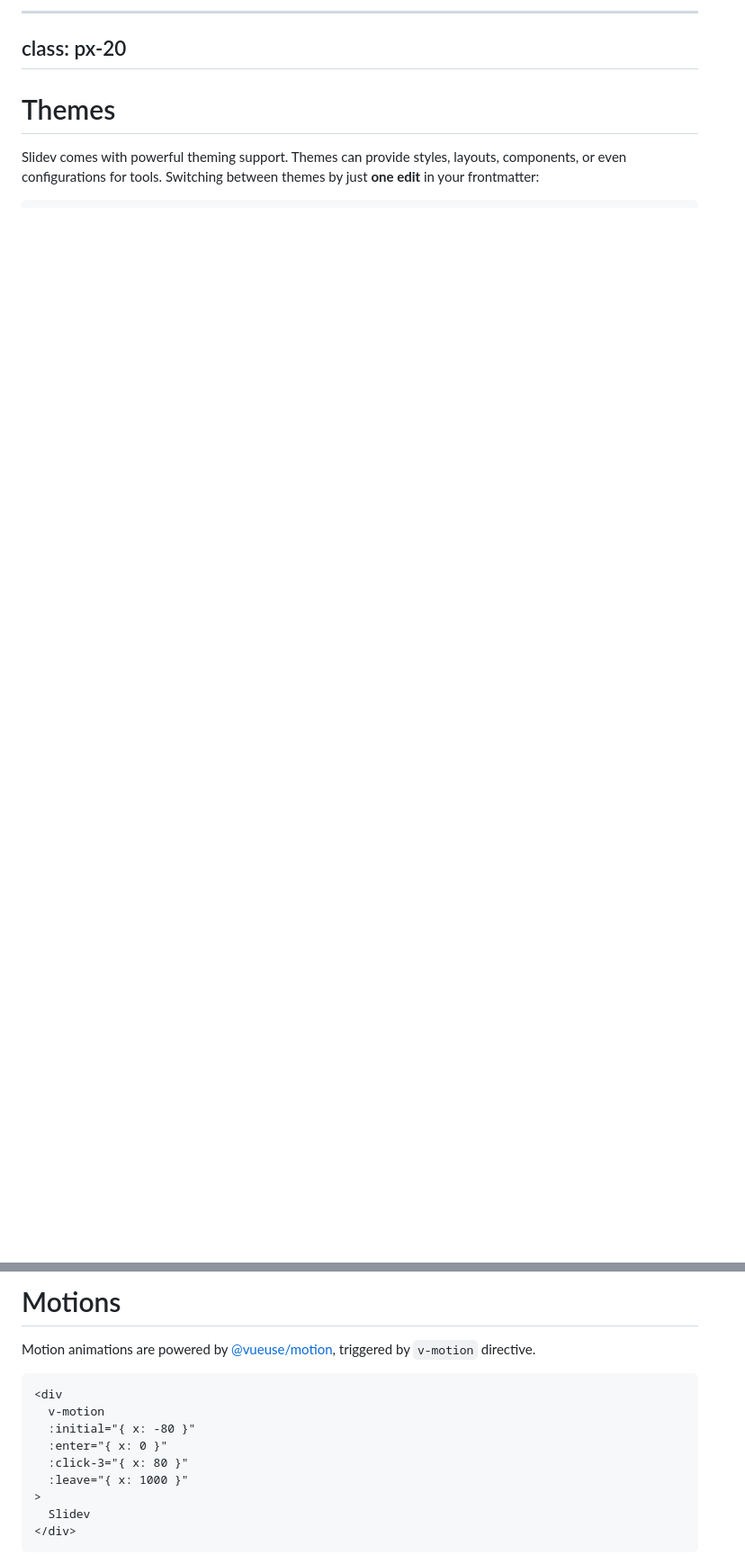
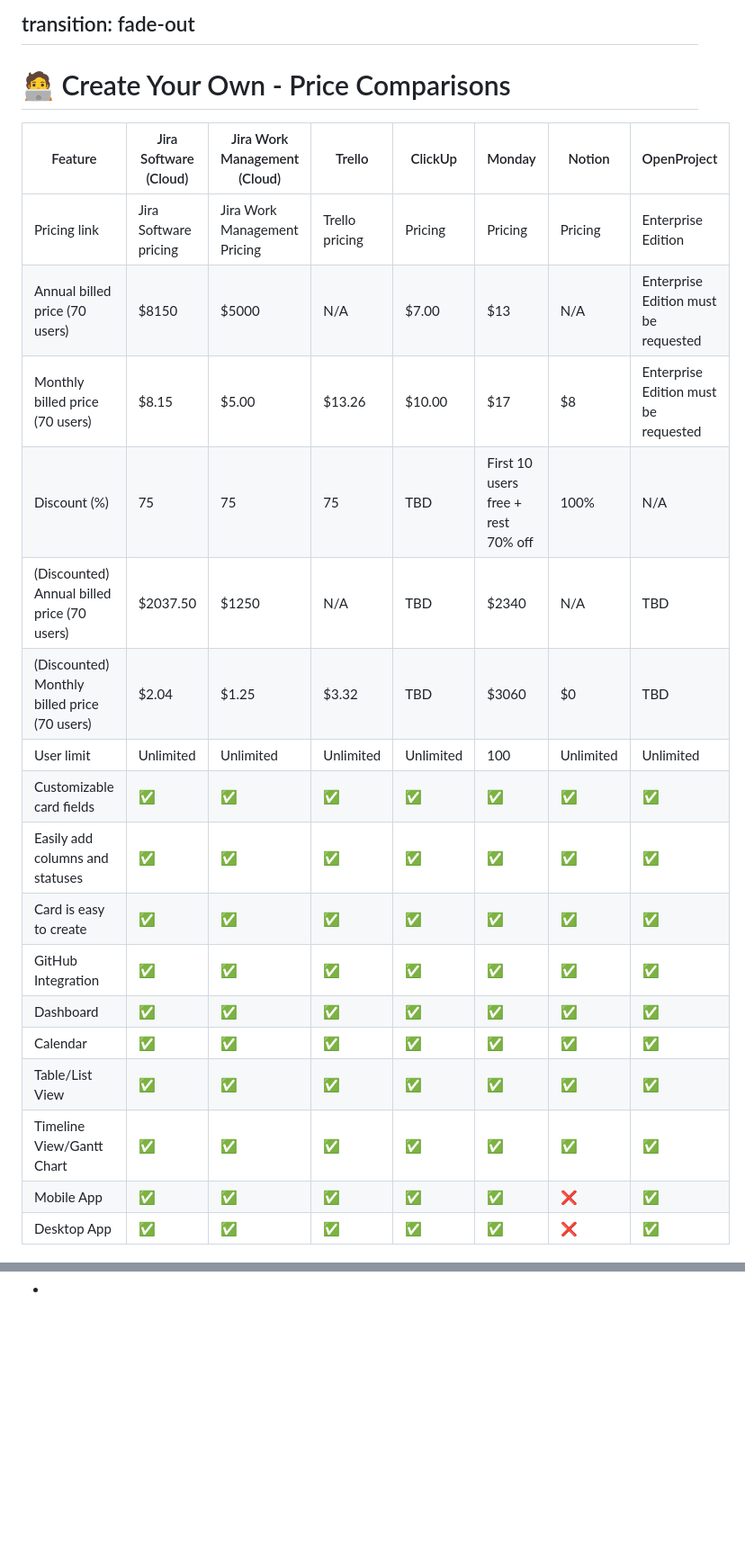
Before and after one commit to the-tech-chasm/2025, a Markdown page: talks/crm-solutions/slides.md, 2 parts joined by grey strips. Shown at 90% size. Rendered like a GitHub page; blank space fills up the shorter version.

Commit message:
feat(talks/crm-solutions): create basic structure

````diff
--- a/talks/crm-solutions/slides.md
+++ b/talks/crm-solutions/slides.md
@@ -291,21 +131,25 @@ Check out [the guides](https://sli.dev/builtin/components.html) for more.
-</div>
-</div>
-
-<!--
-Presenter note with **bold**, *italic*, and ~~striked~~ text.
-
-Also, HTML elements are valid:
-<div class="flex w-full">
-  <span style="flex-grow: 1;">Left content</span>
-  <span>Right content</span>
-</div>
--->
-
----
-class: px-20
+transition: fade-out
 ---
 
-# Themes
+# 🧑‍💻 Create Your Own - Price Comparisons
 
-Slidev comes with powerful theming support. Themes can provide styles, layouts, components, or even configurations for tools. Switching between themes by just **one edit** in your frontmatter:
+| Feature                                | Jira Software (Cloud) | Jira Work Management (Cloud) | Trello         | ClickUp  | Monday            | Notion | OpenProject                    |
+|----------------------------------------|-----------------------|------------------------------|----------------|----------|-------------------|--------|--------------------------------|
+| Pricing link                           | Jira Software pricing | Jira Work Management Pricing | Trello pricing | Pricing  | Pricing           | Pricing| Enterprise Edition             |
+| Annual billed price (70 users)         | $8150                | $5000                        | N/A            | $7.00    | $13               | N/A    | Enterprise Edition must be requested |
+| Monthly billed price (70 users)        | $8.15                | $5.00                        | $13.26         | $10.00   | $17               | $8     | Enterprise Edition must be requested |
+| Discount (%)                           | 75                   | 75                           | 75             | TBD      | First 10 users free + rest 70% off | 100%   | N/A                            |
+| (Discounted) Annual billed price (70 users)| $2037.50            | $1250                        | N/A            | TBD      | $2340             | N/A    | TBD                            |
+| (Discounted) Monthly billed price (70 users)| $2.04             | $1.25                        | $3.32          | TBD      | $3060             | $0     | TBD                            |
+| User limit                             | Unlimited            | Unlimited                    | Unlimited      | Unlimited| 100               | Unlimited | Unlimited                   |
+| Customizable card fields               | ✅                   | ✅                           | ✅             | ✅       | ✅                | ✅     | ✅                             |
+| Easily add columns and statuses        | ✅                   | ✅                           | ✅             | ✅       | ✅                | ✅     | ✅                             |
+| Card is easy to create                 | ✅                   | ✅                           | ✅             | ✅       | ✅                | ✅     | ✅                             |
+| GitHub Integration                     | ✅                   | ✅                           | ✅             | ✅       | ✅                | ✅     | ✅                             |
+| Dashboard                              | ✅                   | ✅                           | ✅             | ✅       | ✅                | ✅     | ✅                             |
+| Calendar                               | ✅                   | ✅                           | ✅             | ✅       | ✅                | ✅     | ✅                             |
+| Table/List View                        | ✅                   | ✅                           | ✅             | ✅       | ✅                | ✅     | ✅                             |
+| Timeline View/Gantt Chart              | ✅                   | ✅                           | ✅             | ✅       | ✅                | ✅     | ✅                             |
+| Mobile App                             | ✅                   | ✅                           | ✅             | ✅       | ✅                | ❌     | ✅                             |
+| Desktop App                            | ✅                   | ✅                           | ✅             | ✅       | ✅                | ❌     | ✅                             |
 
@@ -374,16 +169,0 @@ also allows you to add
-# Motions
-
-Motion animations are powered by [@vueuse/motion](https://motion.vueuse.org/), triggered by `v-motion` directive.
-
-```html
-<div
-  v-motion
-  :initial="{ x: -80 }"
-  :enter="{ x: 0 }"
-  :click-3="{ x: 80 }"
-  :leave="{ x: 1000 }"
->
-  Slidev
-</div>
-```
-
````
Also changed, not shown: other parts of talks/crm-solutions/slides.md (+65 -517 lines).
